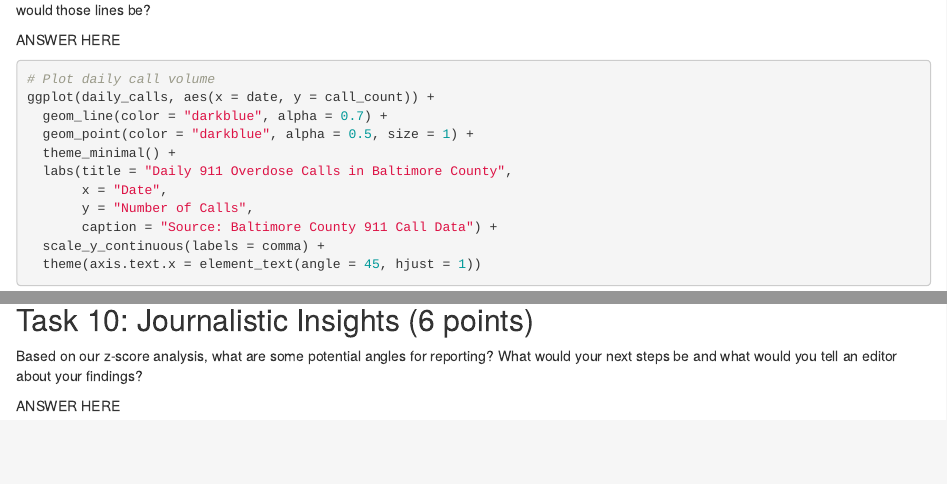
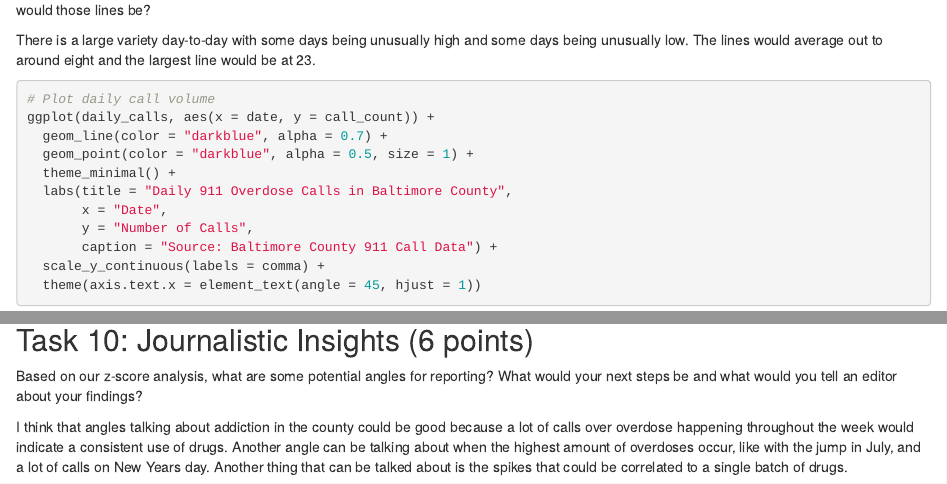
Before and after one commit to chaseking731/jour405_spring26, an R Markdown document (activities/BaltCounty911Calls.Rmd): the page in a window 1100 px wide, from 1730 px down, and a second part further down, joined at a grey line. Rendered offline with R 4.5, knitr and Pandoc, with nearby package versions; some code elsewhere in the file could not run offline.

Commit message:
Update BaltCounty911Calls.Rmd

````diff
--- a/activities/BaltCounty911Calls.Rmd
+++ b/activities/BaltCounty911Calls.Rmd
@@ -74,7 +74,7 @@ summary(daily_calls$call_count)
 
 Let's visualize the time series of daily calls. What patterns do you see? If you had to draw horizontal lines that would highlight unusual days, where would those lines be?
 
-ANSWER HERE
+There is a large variety day-to-day with some days being unusually high and some days being unusually low. The lines would average out to around eight and the largest line would be at 23.
 
 ```{r daily-calls-plot}
 # Plot daily call volume
@@ -298,4 +298,4 @@ top_outliers |> kable(digits = 2)
 
 Based on our z-score analysis, what are some potential angles for reporting? What would your next steps be and what would you tell an editor about your findings?
 
-ANSWER HERE
+I think that angles talking about addiction in the county could be good because a lot of calls over overdose happening throughout the week would indicate a consistent use of drugs. Another angle can be talking about when the highest amount of overdoses occur, like with the jump in July, and a lot of calls on New Years day. Another thing that can be talked about is the spikes that could be correlated to a single batch of drugs.
````
Also changed, not shown: activities/BaltCounty911Calls.Rmd (2 more changed lines).
